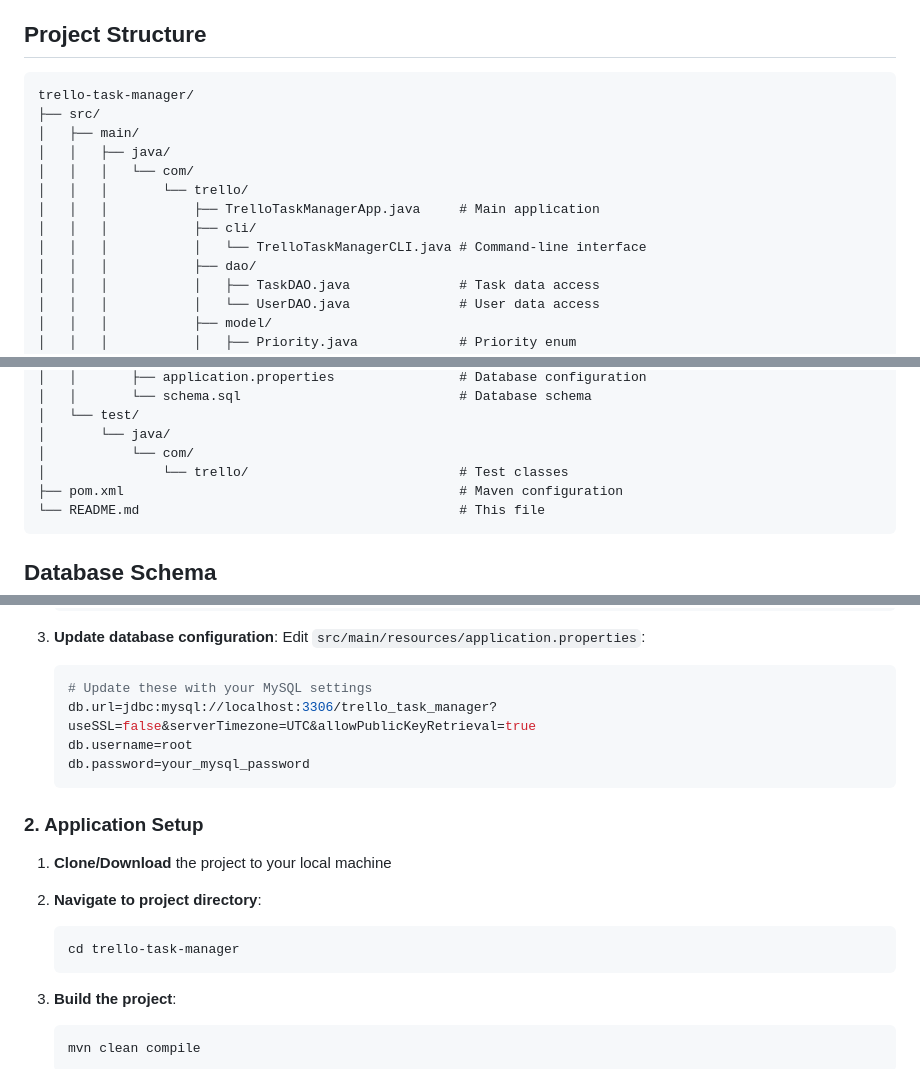
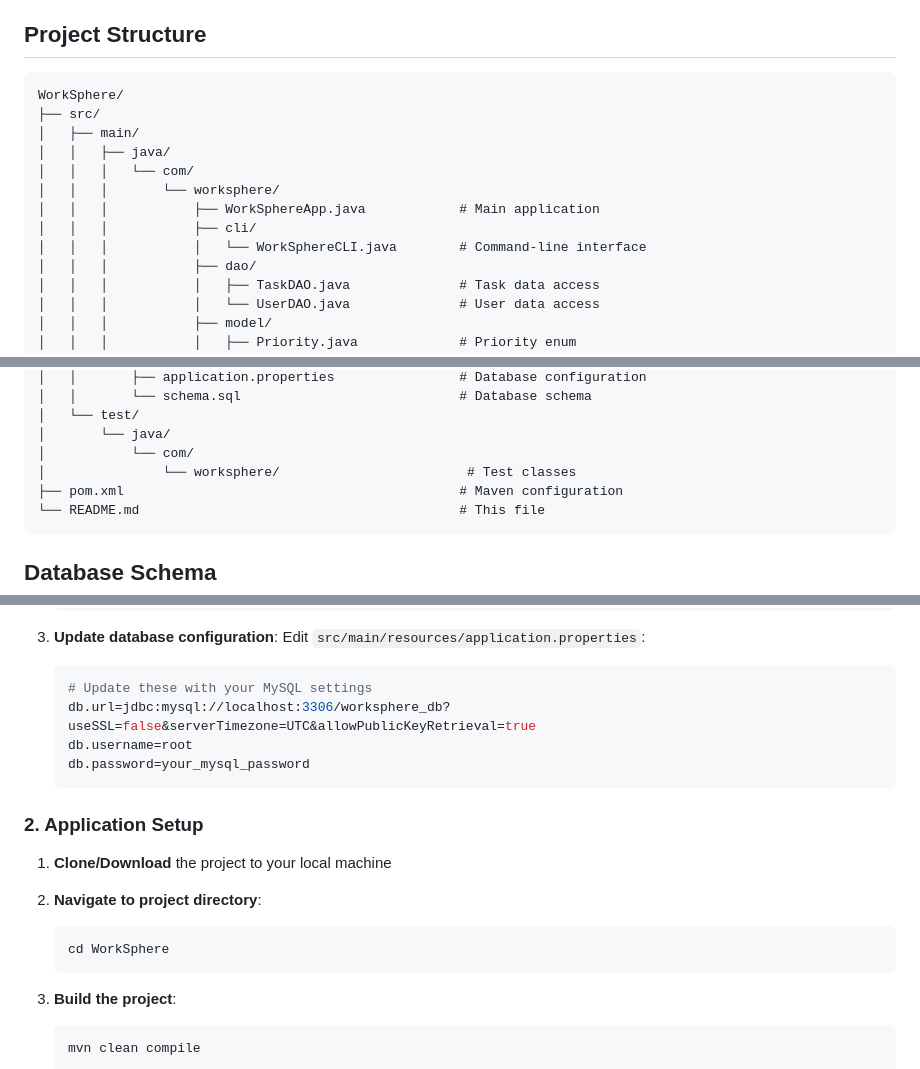
Before and after one commit to atrishmanm/WorkSphere, a Markdown page: README.md, 3 parts joined by grey strips. GitHub-like rendering.

Commit message:
Complete rewrite: JDBC MySQL-based Task Manager similar to Trello

````diff
--- a/README.md
+++ b/README.md
@@ -43,15 +43,15 @@ A JDBC MySQL-based task management system with functionality similar to Trello.
 ## Project Structure
 
 ```
-trello-task-manager/
+WorkSphere/
 ├── src/
 │   ├── main/
 │   │   ├── java/
 │   │   │   └── com/
-│   │   │       └── trello/
-│   │   │           ├── TrelloTaskManagerApp.java     # Main application
+│   │   │       └── worksphere/
+│   │   │           ├── WorkSphereApp.java            # Main application
 │   │   │           ├── cli/
-│   │   │           │   └── TrelloTaskManagerCLI.java # Command-line interface
+│   │   │           │   └── WorkSphereCLI.java        # Command-line interface
 │   │   │           ├── dao/
 │   │   │           │   ├── TaskDAO.java              # Task data access
 │   │   │           │   └── UserDAO.java              # User data access
@@ -71,7 +71,7 @@ trello-task-manager/
 │   └── test/
 │       └── java/
 │           └── com/
-│               └── trello/                           # Test classes
+│               └── worksphere/                        # Test classes
 ├── pom.xml                                           # Maven configuration
 └── README.md                                         # This file
 ```
@@ -119,7 +119,7 @@ trello-task-manager/
    Edit `src/main/resources/application.properties`:
    ```properties
    # Update these with your MySQL settings
-   db.url=jdbc:mysql://localhost:3306/trello_task_manager?useSSL=false&serverTimezone=UTC&allowPublicKeyRetrieval=true
+   db.url=jdbc:mysql://localhost:3306/worksphere_db?useSSL=false&serverTimezone=UTC&allowPublicKeyRetrieval=true
    db.username=root
    db.password=your_mysql_password
    ```
@@ -130,7 +130,7 @@ trello-task-manager/
 
 2. **Navigate to project directory**:
    ```bash
-   cd trello-task-manager
+   cd WorkSphere
    ```
 
 3. **Build the project**:
````
